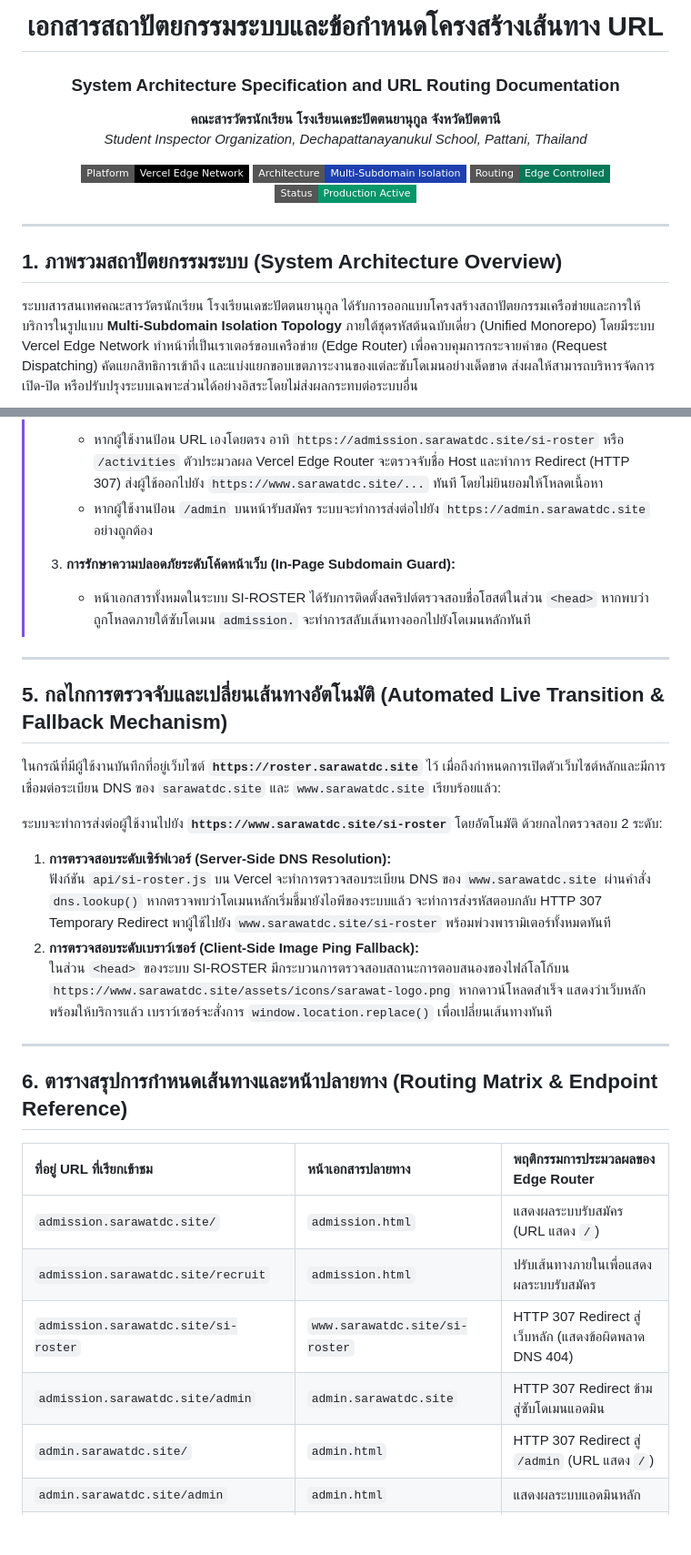
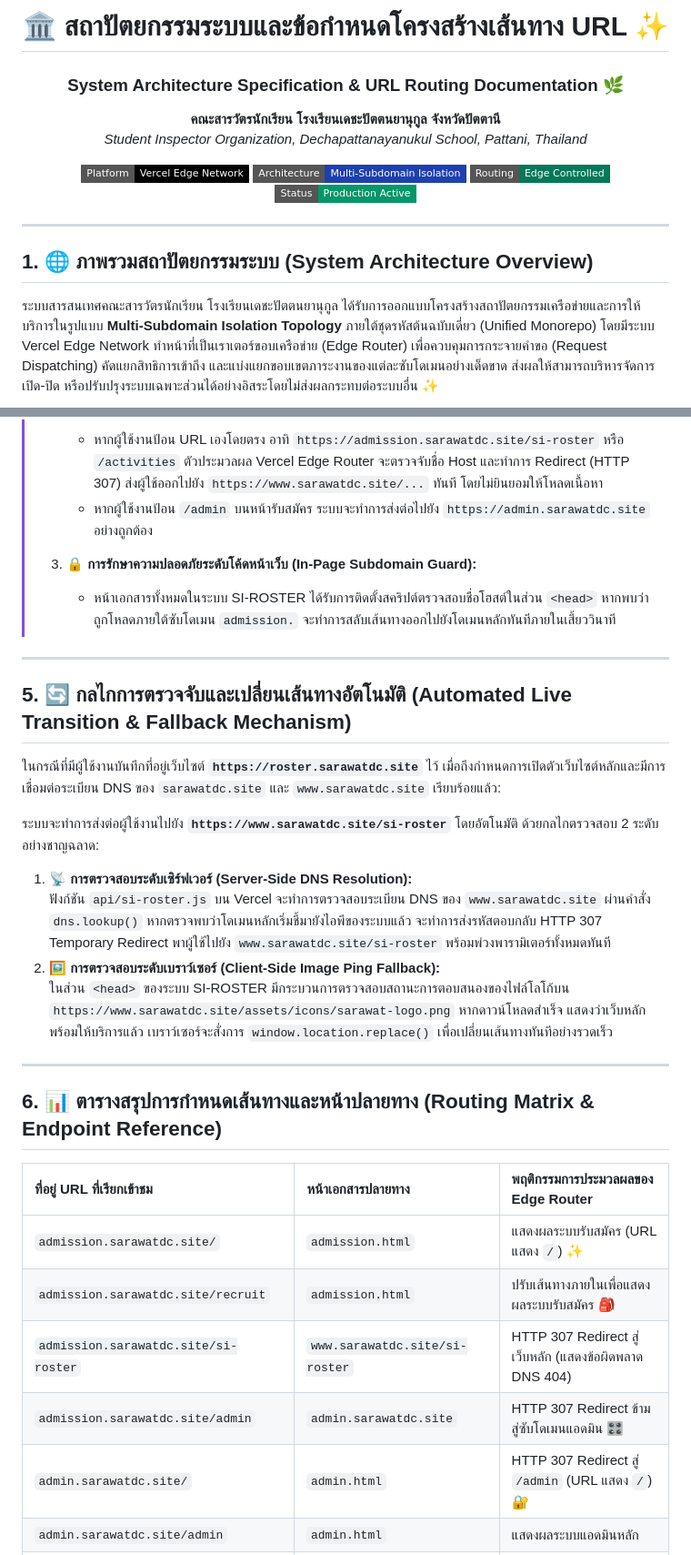
Before and after one commit to Pansamcth/sarawat-home, a Markdown page: README.md, 2 parts joined by grey strips. Shown at 91% size. Drawn GitHub-style; badges without logos; blank space fills up the shorter version.

````diff
--- a/README.md
+++ b/README.md
@@ -1,7 +1,7 @@
 <div align="center">
 
-# เอกสารสถาปัตยกรรมระบบและข้อกำหนดโครงสร้างเส้นทาง URL
-### System Architecture Specification and URL Routing Documentation
+# 🏛️ สถาปัตยกรรมระบบและข้อกำหนดโครงสร้างเส้นทาง URL ✨
+### System Architecture Specification & URL Routing Documentation 🌿
 **คณะสารวัตรนักเรียน โรงเรียนเดชะปัตตนยานุกูล จังหวัดปัตตานี**
 *Student Inspector Organization, Dechapattanayanukul School, Pattani, Thailand*
 
@@ -14,9 +14,9 @@
 
 </div>
 
-## 1. ภาพรวมสถาปัตยกรรมระบบ (System Architecture Overview)
+## 1. 🌐 ภาพรวมสถาปัตยกรรมระบบ (System Architecture Overview)
 
-ระบบสารสนเทศคณะสารวัตรนักเรียน โรงเรียนเดชะปัตตนยานุกูล ได้รับการออกแบบโครงสร้างสถาปัตยกรรมเครือข่ายและการให้บริการในรูปแบบ **Multi-Subdomain Isolation Topology** ภายใต้ชุดรหัสต้นฉบับเดี่ยว (Unified Monorepo) โดยมีระบบ Vercel Edge Network ทำหน้าที่เป็นเราเตอร์ขอบเครือข่าย (Edge Router) เพื่อควบคุมการกระจายคำขอ (Request Dispatching) คัดแยกสิทธิการเข้าถึง และแบ่งแยกขอบเขตภาระงานของแต่ละซับโดเมนอย่างเด็ดขาด ส่งผลให้สามารถบริหารจัดการ เปิด-ปิด หรือปรับปรุงระบบเฉพาะส่วนได้อย่างอิสระโดยไม่ส่งผลกระทบต่อระบบอื่น
+ระบบสารสนเทศคณะสารวัตรนักเรียน โรงเรียนเดชะปัตตนยานุกูล ได้รับการออกแบบโครงสร้างสถาปัตยกรรมเครือข่ายและการให้บริการในรูปแบบ **Multi-Subdomain Isolation Topology** ภายใต้ชุดรหัสต้นฉบับเดี่ยว (Unified Monorepo) โดยมีระบบ Vercel Edge Network ทำหน้าที่เป็นเราเตอร์ขอบเครือข่าย (Edge Router) เพื่อควบคุมการกระจายคำขอ (Request Dispatching) คัดแยกสิทธิการเข้าถึง และแบ่งแยกขอบเขตภาระงานของแต่ละซับโดเมนอย่างเด็ดขาด ส่งผลให้สามารถบริหารจัดการ เปิด-ปิด หรือปรับปรุงระบบเฉพาะส่วนได้อย่างอิสระโดยไม่ส่งผลกระทบต่อระบบอื่น ✨
 
 ```mermaid
 flowchart TD
@@ -134,32 +134,32 @@ flowchart TD
 >    - หากผู้ใช้งานป้อน URL เองโดยตรง อาทิ `https://admission.sarawatdc.site/si-roster` หรือ `/activities` ตัวประมวลผล Vercel Edge Router จะตรวจจับชื่อ Host และทำการ Redirect (HTTP 307) ส่งผู้ใช้ออกไปยัง `https://www.sarawatdc.site/...` ทันที โดยไม่ยินยอมให้โหลดเนื้อหา
 >    - หากผู้ใช้งานป้อน `/admin` บนหน้ารับสมัคร ระบบจะทำการส่งต่อไปยัง `https://admin.sarawatdc.site` อย่างถูกต้อง
 >
-> 3. **การรักษาความปลอดภัยระดับโค้ดหน้าเว็บ (In-Page Subdomain Guard):**
->    - หน้าเอกสารทั้งหมดในระบบ SI-ROSTER ได้รับการติดตั้งสคริปต์ตรวจสอบชื่อโฮสต์ในส่วน `<head>` หากพบว่าถูกโหลดภายใต้ซับโดเมน `admission.` จะทำการสลับเส้นทางออกไปยังโดเมนหลักทันที
+> 3. 🔒 **การรักษาความปลอดภัยระดับโค้ดหน้าเว็บ (In-Page Subdomain Guard):**
+>    - หน้าเอกสารทั้งหมดในระบบ SI-ROSTER ได้รับการติดตั้งสคริปต์ตรวจสอบชื่อโฮสต์ในส่วน `<head>` หากพบว่าถูกโหลดภายใต้ซับโดเมน `admission.` จะทำการสลับเส้นทางออกไปยังโดเมนหลักทันทีภายในเสี้ยววินาที
 
 ---
 
-## 5. กลไกการตรวจจับและเปลี่ยนเส้นทางอัตโนมัติ (Automated Live Transition & Fallback Mechanism)
+## 5. 🔄 กลไกการตรวจจับและเปลี่ยนเส้นทางอัตโนมัติ (Automated Live Transition & Fallback Mechanism)
 
 ในกรณีที่มีผู้ใช้งานบันทึกที่อยู่เว็บไซต์ **`https://roster.sarawatdc.site`** ไว้ เมื่อถึงกำหนดการเปิดตัวเว็บไซต์หลักและมีการเชื่อมต่อระเบียน DNS ของ `sarawatdc.site` และ `www.sarawatdc.site` เรียบร้อยแล้ว:
 
-ระบบจะทำการส่งต่อผู้ใช้งานไปยัง **`https://www.sarawatdc.site/si-roster`** โดยอัตโนมัติ ด้วยกลไกตรวจสอบ 2 ระดับ:
+ระบบจะทำการส่งต่อผู้ใช้งานไปยัง **`https://www.sarawatdc.site/si-roster`** โดยอัตโนมัติ ด้วยกลไกตรวจสอบ 2 ระดับอย่างชาญฉลาด:
 
-1. **การตรวจสอบระดับเซิร์ฟเวอร์ (Server-Side DNS Resolution):**
+1. 📡 **การตรวจสอบระดับเซิร์ฟเวอร์ (Server-Side DNS Resolution):**
    ฟังก์ชัน `api/si-roster.js` บน Vercel จะทำการตรวจสอบระเบียน DNS ของ `www.sarawatdc.site` ผ่านคำสั่ง `dns.lookup()` หากตรวจพบว่าโดเมนหลักเริ่มชี้มายังไอพีของระบบแล้ว จะทำการส่งรหัสตอบกลับ HTTP 307 Temporary Redirect พาผู้ใช้ไปยัง `www.sarawatdc.site/si-roster` พร้อมพ่วงพารามิเตอร์ทั้งหมดทันที
-2. **การตรวจสอบระดับเบราว์เซอร์ (Client-Side Image Ping Fallback):**
-   ในส่วน `<head>` ของระบบ SI-ROSTER มีกระบวนการตรวจสอบสถานะการตอบสนองของไฟล์โลโก้บน `https://www.sarawatdc.site/assets/icons/sarawat-logo.png` หากดาวน์โหลดสำเร็จ แสดงว่าเว็บหลักพร้อมให้บริการแล้ว เบราว์เซอร์จะสั่งการ `window.location.replace()` เพื่อเปลี่ยนเส้นทางทันที
+2. 🖼️ **การตรวจสอบระดับเบราว์เซอร์ (Client-Side Image Ping Fallback):**
+   ในส่วน `<head>` ของระบบ SI-ROSTER มีกระบวนการตรวจสอบสถานะการตอบสนองของไฟล์โลโก้บน `https://www.sarawatdc.site/assets/icons/sarawat-logo.png` หากดาวน์โหลดสำเร็จ แสดงว่าเว็บหลักพร้อมให้บริการแล้ว เบราว์เซอร์จะสั่งการ `window.location.replace()` เพื่อเปลี่ยนเส้นทางทันทีอย่างรวดเร็ว
 
 ---
 
-## 6. ตารางสรุปการกำหนดเส้นทางและหน้าปลายทาง (Routing Matrix & Endpoint Reference)
+## 6. 📊 ตารางสรุปการกำหนดเส้นทางและหน้าปลายทาง (Routing Matrix & Endpoint Reference)
 
 | ที่อยู่ URL ที่เรียกเข้าชม | หน้าเอกสารปลายทาง | พฤติกรรมการประมวลผลของ Edge Router |
 | :--- | :--- | :--- |
-| `admission.sarawatdc.site/` | `admission.html` | แสดงผลระบบรับสมัคร (URL แสดง `/`) |
-| `admission.sarawatdc.site/recruit` | `admission.html` | ปรับเส้นทางภายในเพื่อแสดงผลระบบรับสมัคร |
+| `admission.sarawatdc.site/` | `admission.html` | แสดงผลระบบรับสมัคร (URL แสดง `/`) ✨ |
+| `admission.sarawatdc.site/recruit` | `admission.html` | ปรับเส้นทางภายในเพื่อแสดงผลระบบรับสมัคร 🎒 |
 | `admission.sarawatdc.site/si-roster` | `www.sarawatdc.site/si-roster` | HTTP 307 Redirect สู่เว็บหลัก (แสดงข้อผิดพลาด DNS 404) |
-| `admission.sarawatdc.site/admin` | `admin.sarawatdc.site` | HTTP 307 Redirect ข้ามสู่ซับโดเมนแอดมิน |
-| `admin.sarawatdc.site/` | `admin.html` | HTTP 307 Redirect สู่ `/admin` (URL แสดง `/`) |
+| `admission.sarawatdc.site/admin` | `admin.sarawatdc.site` | HTTP 307 Redirect ข้ามสู่ซับโดเมนแอดมิน 🎛️ |
+| `admin.sarawatdc.site/` | `admin.html` | HTTP 307 Redirect สู่ `/admin` (URL แสดง `/`) 🔐 |
 | `admin.sarawatdc.site/admin` | `admin.html` | แสดงผลระบบแอดมินหลัก |
 | `admin.sarawatdc.site/si-roster` | `www.sarawatdc.site/si-roster` | HTTP 307 Redirect สู่เว็บหลัก (แสดงข้อผิดพลาด DNS 404) |
````
Also changed, not shown: other parts of README.md (+57 -57 lines).
